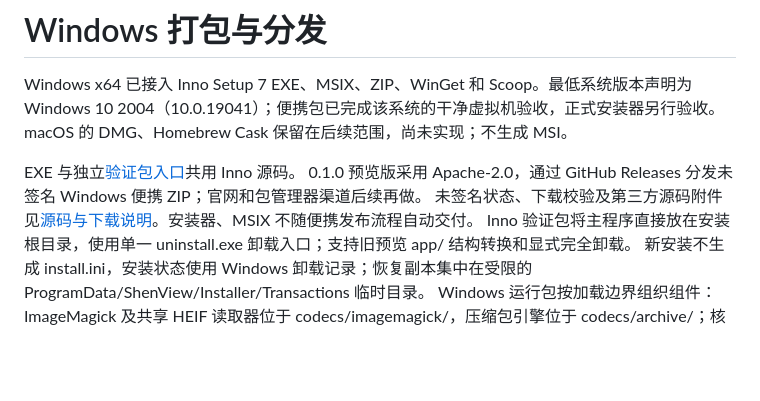
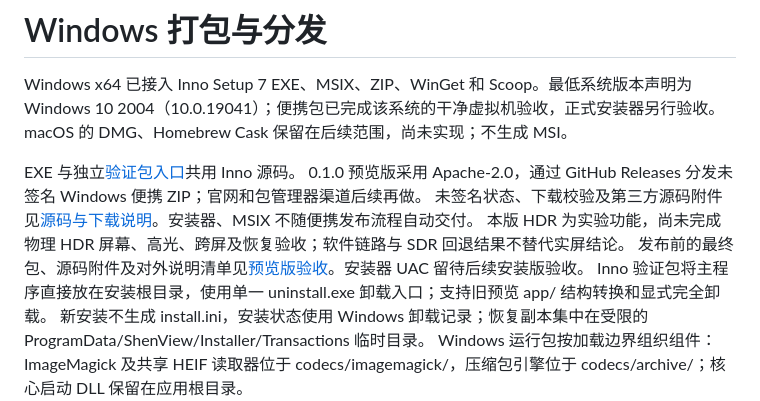
Before and after one commit to xiamibuchi/shen_view, a Markdown page: docs/release/distribution.md, the part around the change. GitHub-like rendering; blank space fills up the shorter version.

```diff
--- a/docs/release/distribution.md
+++ b/docs/release/distribution.md
@@ -7,6 +7,8 @@ macOS 的 DMG、Homebrew Cask 保留在后续范围，尚未实现；不生成 M
 EXE 与独立[验证包入口](../../packaging/windows/inno/README.md)共用 Inno 源码。
 0.1.0 预览版采用 Apache-2.0，通过 GitHub Releases 分发未签名 Windows 便携 ZIP；官网和包管理器渠道后续再做。
 未签名状态、下载校验及第三方源码附件见[源码与下载说明](source-delivery.md)。安装器、MSIX 不随便携发布流程自动交付。
+本版 HDR 为实验功能，尚未完成物理 HDR 屏幕、高光、跨屏及恢复验收；软件链路与 SDR 回退结果不替代实屏结论。
+发布前的最终包、源码附件及对外说明清单见[预览版验收](windows-preview-acceptance.md)。安装器 UAC 留待后续安装版验收。
 Inno 验证包将主程序直接放在安装根目录，使用单一 uninstall.exe 卸载入口；支持旧预览 app/ 结构转换和显式完全卸载。
 新安装不生成 install.ini，安装状态使用 Windows 卸载记录；恢复副本集中在受限的 ProgramData/ShenView/Installer/Transactions 临时目录。
 Windows 运行包按加载边界组织组件：ImageMagick 及共享 HEIF 读取器位于 codecs/imagemagick/，压缩包引擎位于 codecs/archive/；核心启动 DLL 保留在应用根目录。
```
Also changed, not shown: docs/release/windows-preview-acceptance.md (+22 -3 lines).
